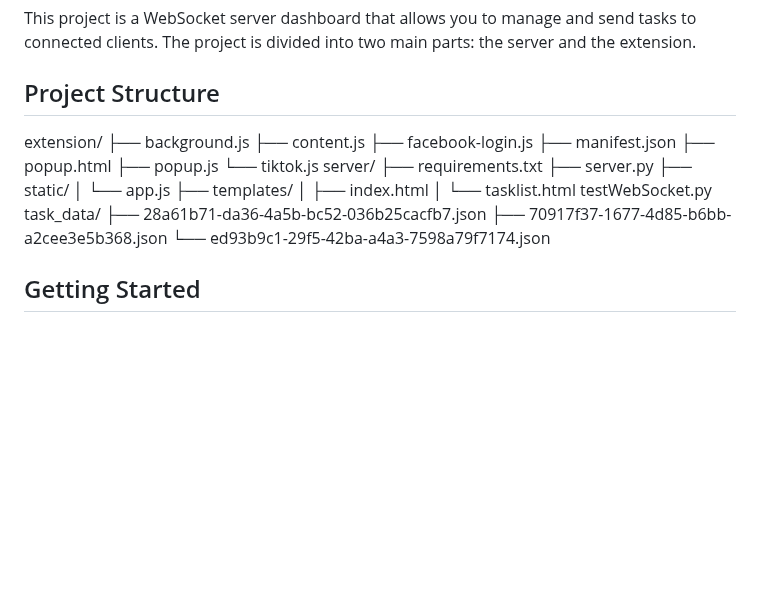
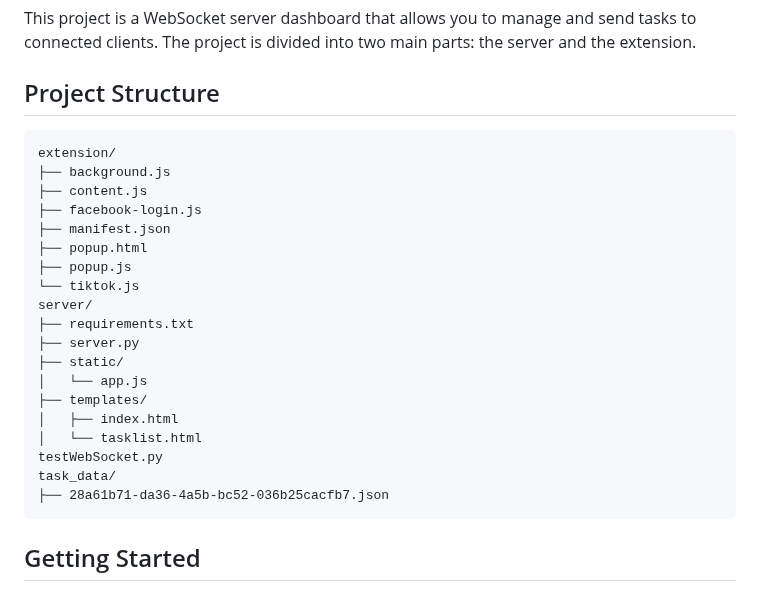
Before and after one commit to khoo2002/SocSocket, a Markdown page: ReadMe.md, the part around the change. GitHub-like rendering; blank space fills up the shorter version.

Commit message:
change to tree

````diff
--- a/ReadMe.md
+++ b/ReadMe.md
@@ -3,7 +3,7 @@
 This project is a WebSocket server dashboard that allows you to manage and send tasks to connected clients. The project is divided into two main parts: the server and the extension.
 
 ## Project Structure
-
+```
 extension/
 ├── background.js
 ├── content.js
@@ -23,8 +23,7 @@ server/
 testWebSocket.py
 task_data/
 ├── 28a61b71-da36-4a5b-bc52-036b25cacfb7.json
-├── 70917f37-1677-4d85-b6bb-a2cee3e5b368.json
-└── ed93b9c1-29f5-42ba-a4a3-7598a79f7174.json
+```
 
 ## Getting Started
 
````
